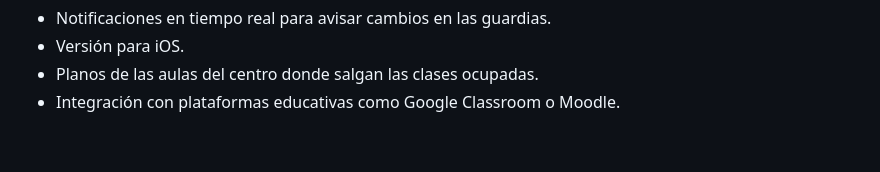
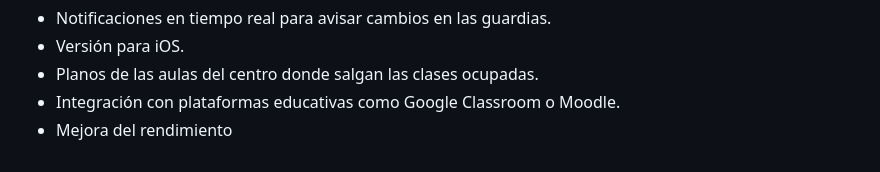
Before and after one commit to BigBan0511/ProyectoDAMGuardias, a Markdown page: README.md, the part around the change. GitHub-like rendering.

```diff
--- a/README.md
+++ b/README.md
@@ -186,3 +186,4 @@ Entre los principales logros del proyecto, destacamos:
 * Versión para iOS.
 * Planos de las aulas del centro donde salgan las clases ocupadas.
 * Integración con plataformas educativas como Google Classroom o Moodle.
+* Mejora del rendimiento
```
